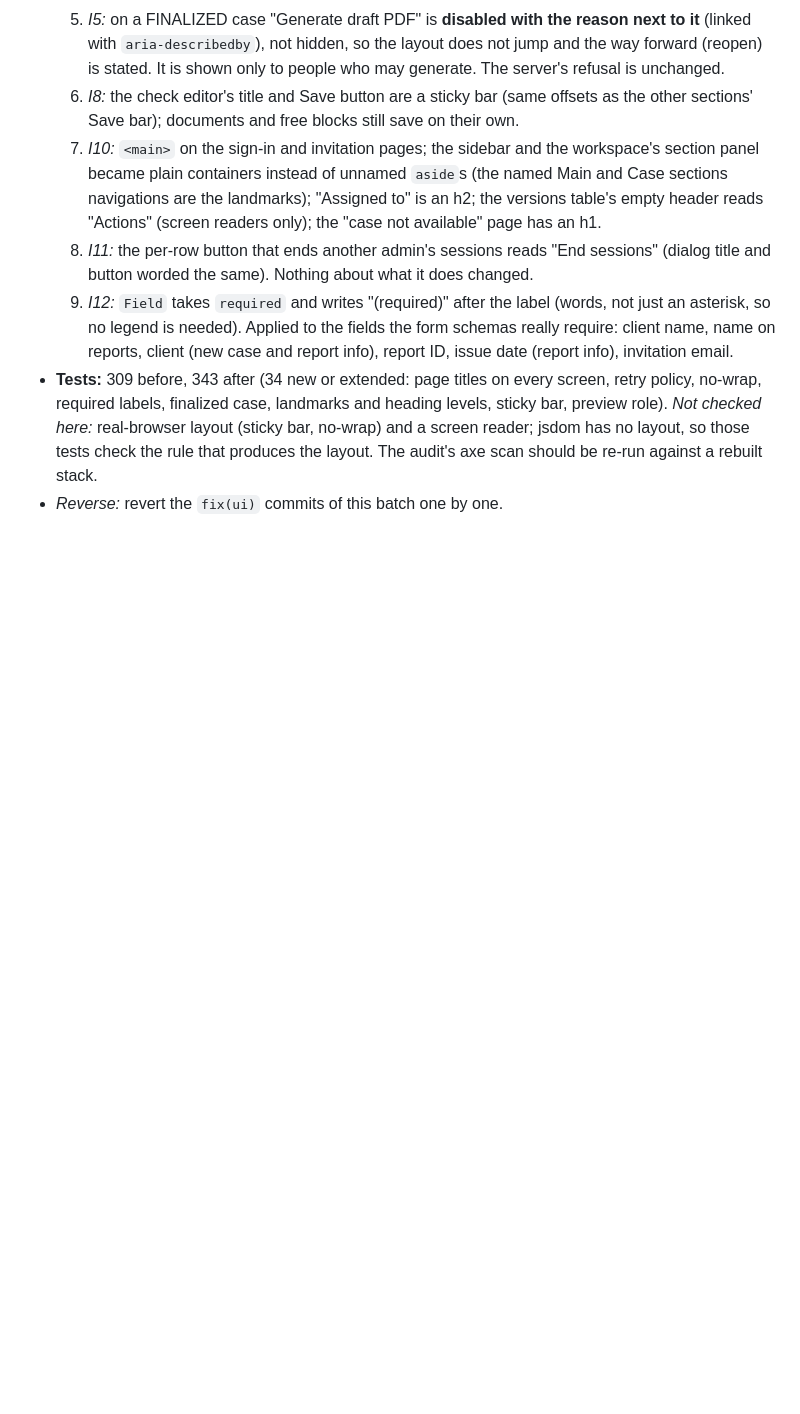
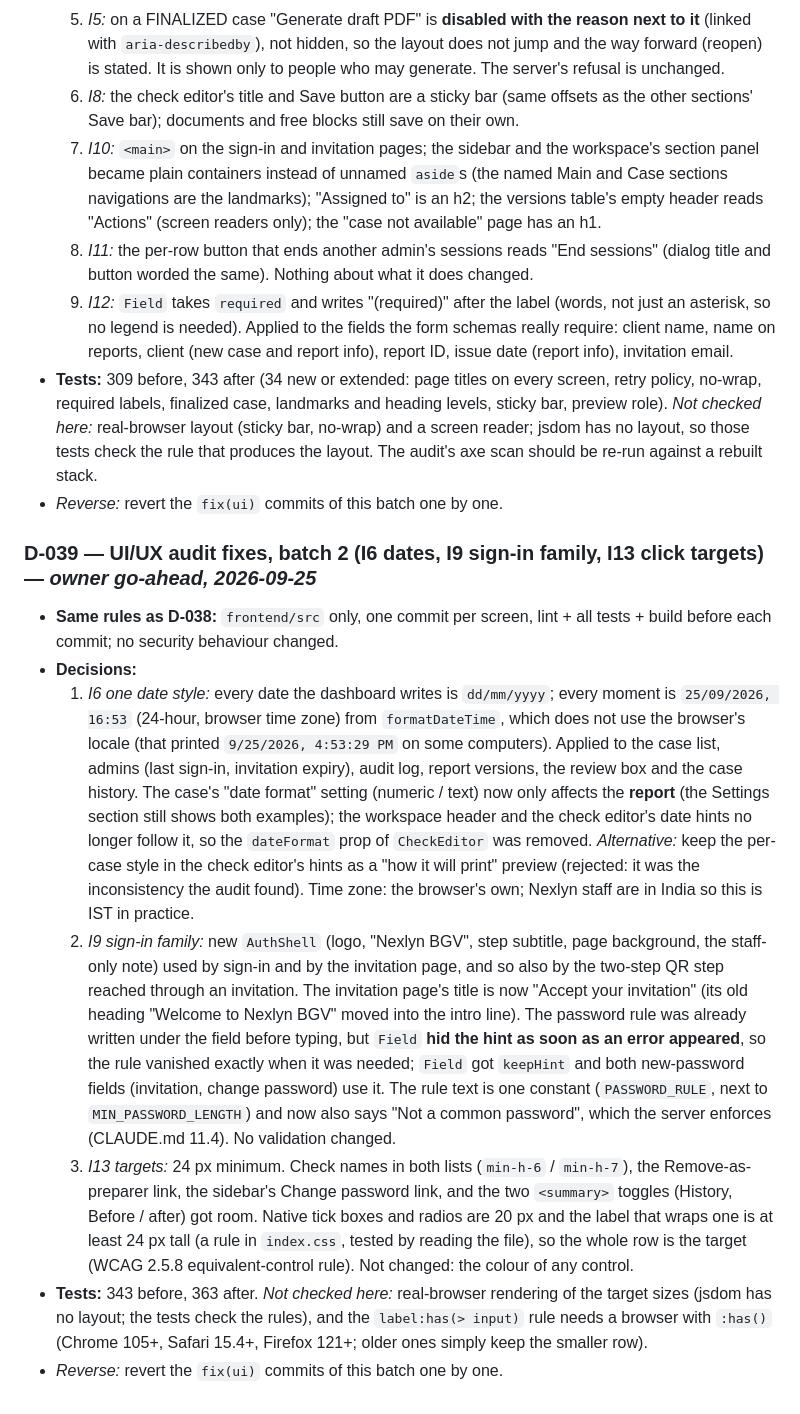
Before and after one commit to abhishekshetty7711-sketch/nexlyn-bgv, a Markdown page: docs/DECISIONS.md, the part around the change. Rendered like a GitHub page; blank space fills up the shorter version.

Commit message:
docs: record UI audit fixes, batch 2 (D-039, PROGRESS)
Co-Authored-By: Claude Sonnet 5 <noreply@anthropic.com>

```diff
--- a/docs/DECISIONS.md
+++ b/docs/DECISIONS.md
@@ -283,3 +283,12 @@ the autonomy rule in `CLAUDE.md` section 0 (review when convenient).
   9. *I12:* `Field` takes `required` and writes "(required)" after the label (words, not just an asterisk, so no legend is needed). Applied to the fields the form schemas really require: client name, name on reports, client (new case and report info), report ID, issue date (report info), invitation email.
 - **Tests:** 309 before, 343 after (34 new or extended: page titles on every screen, retry policy, no-wrap, required labels, finalized case, landmarks and heading levels, sticky bar, preview role). *Not checked here:* real-browser layout (sticky bar, no-wrap) and a screen reader; jsdom has no layout, so those tests check the rule that produces the layout. The audit's axe scan should be re-run against a rebuilt stack.
 - *Reverse:* revert the `fix(ui)` commits of this batch one by one.
+
+### D-039 — UI/UX audit fixes, batch 2 (I6 dates, I9 sign-in family, I13 click targets) — *owner go-ahead, 2026-09-25*
+- **Same rules as D-038:** `frontend/src` only, one commit per screen, lint + all tests + build before each commit; no security behaviour changed.
+- **Decisions:**
+  1. *I6 one date style:* every date the dashboard writes is `dd/mm/yyyy`; every moment is `25/09/2026, 16:53` (24-hour, browser time zone) from `formatDateTime`, which does not use the browser's locale (that printed `9/25/2026, 4:53:29 PM` on some computers). Applied to the case list, admins (last sign-in, invitation expiry), audit log, report versions, the review box and the case history. The case's "date format" setting (numeric / text) now only affects the **report** (the Settings section still shows both examples); the workspace header and the check editor's date hints no longer follow it, so the `dateFormat` prop of `CheckEditor` was removed. *Alternative:* keep the per-case style in the check editor's hints as a "how it will print" preview (rejected: it was the inconsistency the audit found). Time zone: the browser's own; Nexlyn staff are in India so this is IST in practice.
+  2. *I9 sign-in family:* new `AuthShell` (logo, "Nexlyn BGV", step subtitle, page background, the staff-only note) used by sign-in and by the invitation page, and so also by the two-step QR step reached through an invitation. The invitation page's title is now "Accept your invitation" (its old heading "Welcome to Nexlyn BGV" moved into the intro line). The password rule was already written under the field before typing, but `Field` **hid the hint as soon as an error appeared**, so the rule vanished exactly when it was needed; `Field` got `keepHint` and both new-password fields (invitation, change password) use it. The rule text is one constant (`PASSWORD_RULE`, next to `MIN_PASSWORD_LENGTH`) and now also says "Not a common password", which the server enforces (CLAUDE.md 11.4). No validation changed.
+  3. *I13 targets:* 24 px minimum. Check names in both lists (`min-h-6` / `min-h-7`), the Remove-as-preparer link, the sidebar's Change password link, and the two `<summary>` toggles (History, Before / after) got room. Native tick boxes and radios are 20 px and the label that wraps one is at least 24 px tall (a rule in `index.css`, tested by reading the file), so the whole row is the target (WCAG 2.5.8 equivalent-control rule). Not changed: the colour of any control.
+- **Tests:** 343 before, 363 after. *Not checked here:* real-browser rendering of the target sizes (jsdom has no layout; the tests check the rules), and the `label:has(> input)` rule needs a browser with `:has()` (Chrome 105+, Safari 15.4+, Firefox 121+; older ones simply keep the smaller row).
+- *Reverse:* revert the `fix(ui)` commits of this batch one by one.
```
Also changed, not shown: docs/PROGRESS.md (+1 -1 lines).
